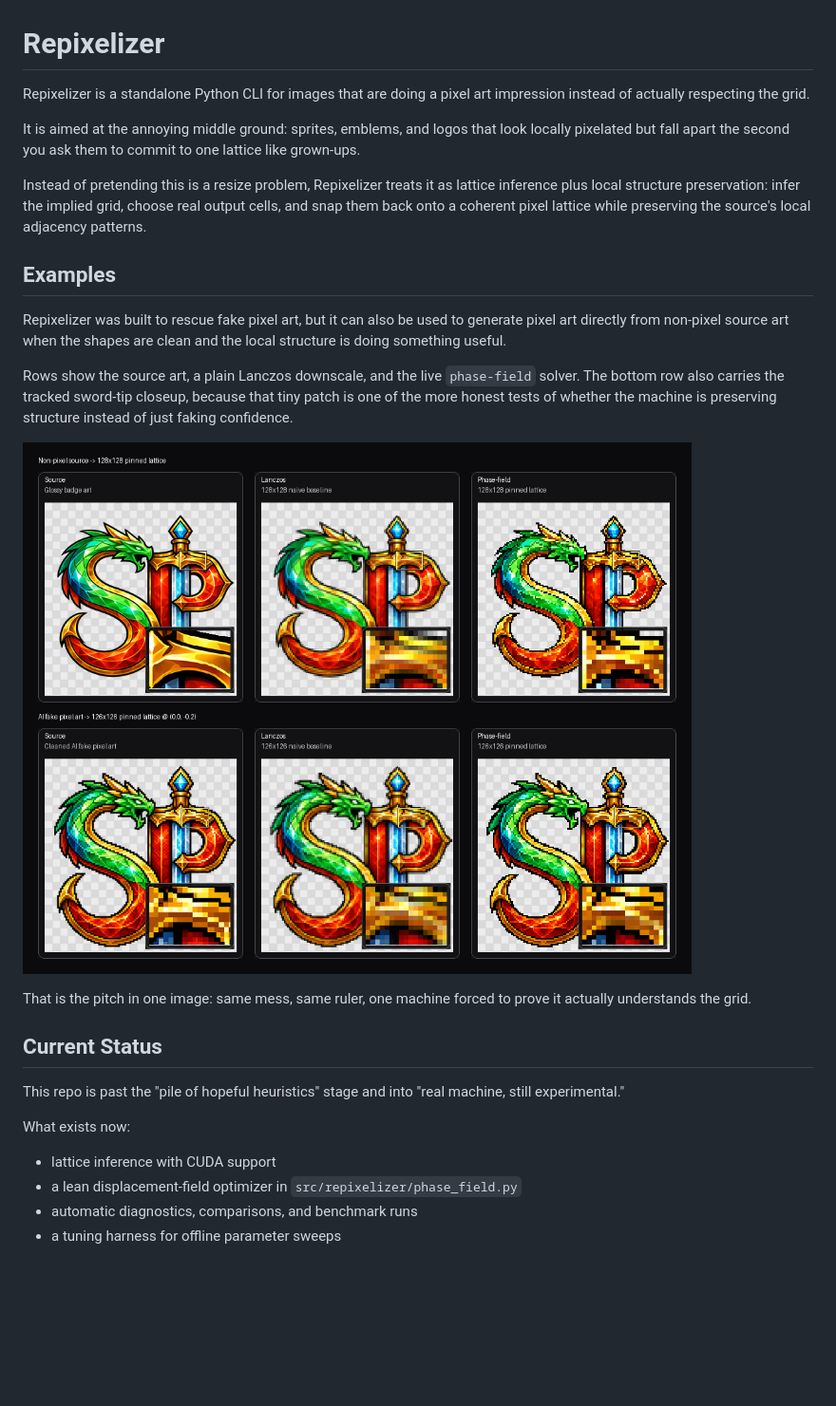
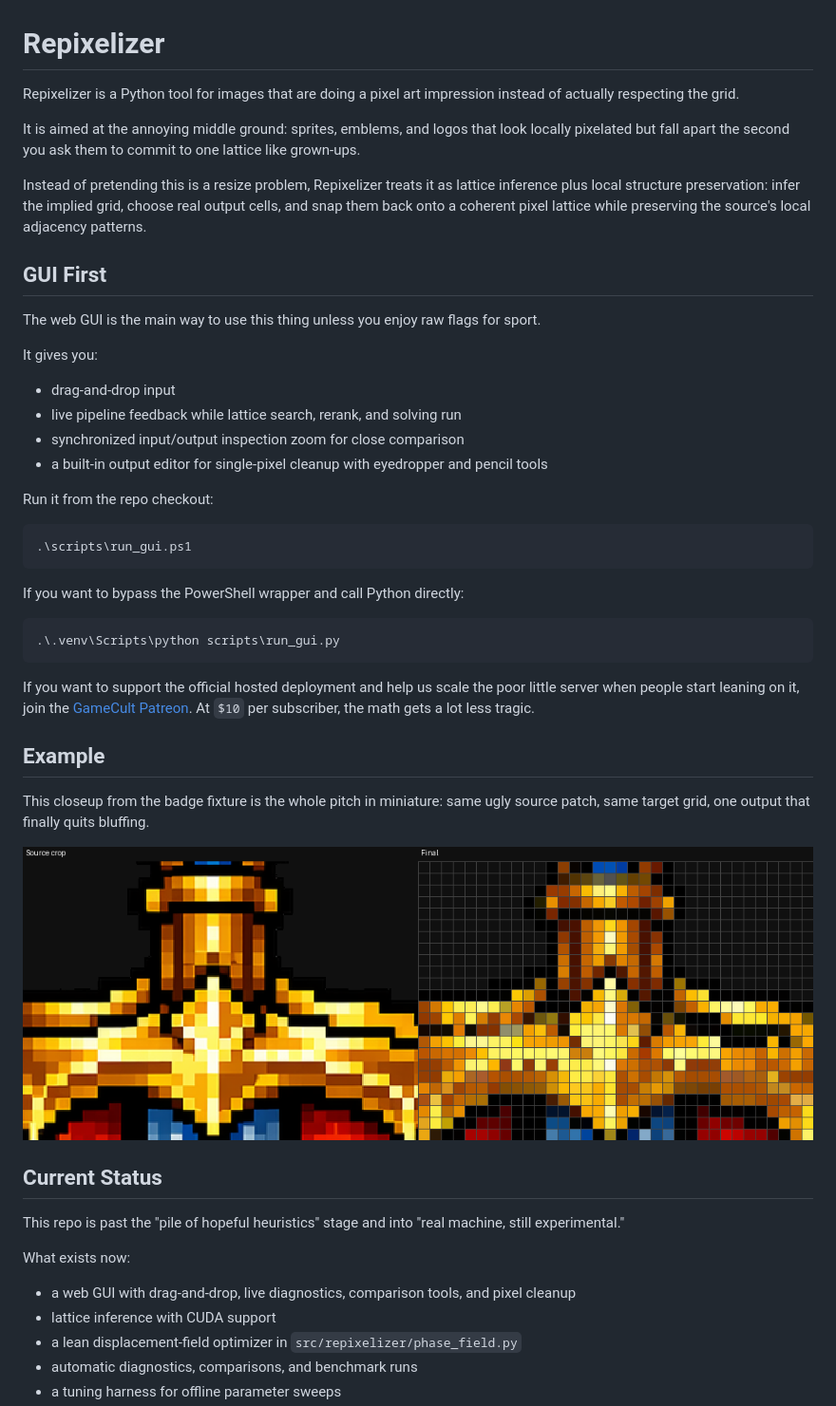
Before and after one commit to GameCult/repixelizer, a Markdown page: README.md, the part around one of its changes. Shown at 95% size. Drawn GitHub-style; blank space fills up the shorter version.

````diff
--- a/README.md
+++ b/README.md
@@ -1,20 +1,41 @@
 # Repixelizer
 
-Repixelizer is a standalone Python CLI for images that are doing a pixel art impression instead of actually respecting the grid.
+Repixelizer is a Python tool for images that are doing a pixel art impression instead of actually respecting the grid.
 
 It is aimed at the annoying middle ground: sprites, emblems, and logos that look locally pixelated but fall apart the second you ask them to commit to one lattice like grown-ups.
 
 Instead of pretending this is a resize problem, Repixelizer treats it as lattice inference plus local structure preservation: infer the implied grid, choose real output cells, and snap them back onto a coherent pixel lattice while preserving the source's local adjacency patterns.
 
-## Examples
+## GUI First
 
-Repixelizer was built to rescue fake pixel art, but it can also be used to generate pixel art directly from non-pixel source art when the shapes are clean and the local structure is doing something useful.
+The web GUI is the main way to use this thing unless you enjoy raw flags for sport.
 
-Rows show the source art, a plain Lanczos downscale, and the live `phase-field` solver. The bottom row also carries the tracked sword-tip closeup, because that tiny patch is one of the more honest tests of whether the machine is preserving structure instead of just faking confidence.
+It gives you:
 
-![Repixelizer example comparison](docs/readme-assets/badge-example-sheet.png)
+- drag-and-drop input
+- live pipeline feedback while lattice search, rerank, and solving run
+- synchronized input/output inspection zoom for close comparison
+- a built-in output editor for single-pixel cleanup with eyedropper and pencil tools
 
-That is the pitch in one image: same mess, same ruler, one machine forced to prove it actually understands the grid.
+Run it from the repo checkout:
+
+```powershell
+.\scripts\run_gui.ps1
+```
+
+If you want to bypass the PowerShell wrapper and call Python directly:
+
+```powershell
+.\.venv\Scripts\python scripts\run_gui.py
+```
+
+If you want to support the official hosted deployment and help us scale the poor little server when people start leaning on it, join the [GameCult Patreon](https://www.patreon.com/GameCult). At `$10` per subscriber, the math gets a lot less tragic.
+
+## Example
+
+This closeup from the badge fixture is the whole pitch in miniature: same ugly source patch, same target grid, one output that finally quits bluffing.
+
+![Repixelizer badge closeup](docs/readme-assets/guard-right-crop-source-final.png)
 
 ## Current Status
 
@@ -22,6 +43,7 @@ This repo is past the "pile of hopeful heuristics" stage and into "real machine,
 
 What exists now:
 
+- a web GUI with drag-and-drop, live diagnostics, comparison tools, and pixel cleanup
 - lattice inference with CUDA support
 - a lean displacement-field optimizer in `src/repixelizer/phase_field.py`
 - automatic diagnostics, comparisons, and benchmark runs
````
Also changed, not shown: other parts of README.md (+7 -23 lines), docs/spec.md (+2 -3 lines).
